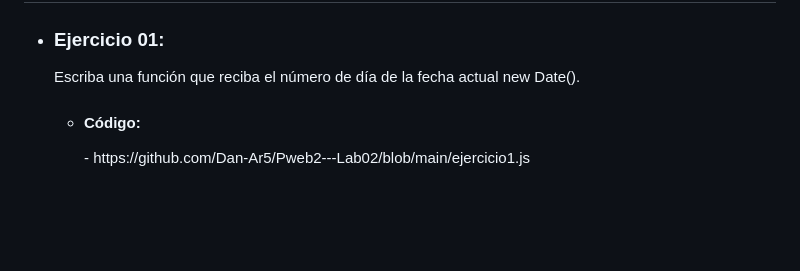
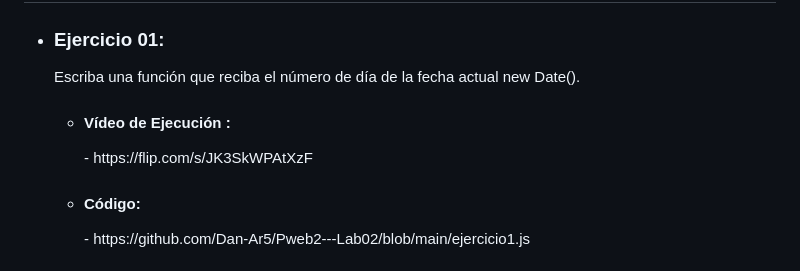
Before and after one commit to Dan-Ar5/Pweb2---Lab02, a Markdown page: README (1).md, the part around the change. Rendered like a GitHub page; blank space fills up the shorter version.

```diff
--- a/README (1).md
+++ b/README (1).md
@@ -50,6 +50,9 @@
 
  - <h3>Ejercicio 01: </h3>Escriba una función que reciba el número
     de día de la fecha actual new Date().
+
+     - <h4>Vídeo de Ejecución :</h4>
+		 - https://flip.com/s/JK3SkWPAtXzF
 
 	 - <h4>Código:</h4>
 		 - https://github.com/Dan-Ar5/Pweb2---Lab02/blob/main/ejercicio1.js
```
